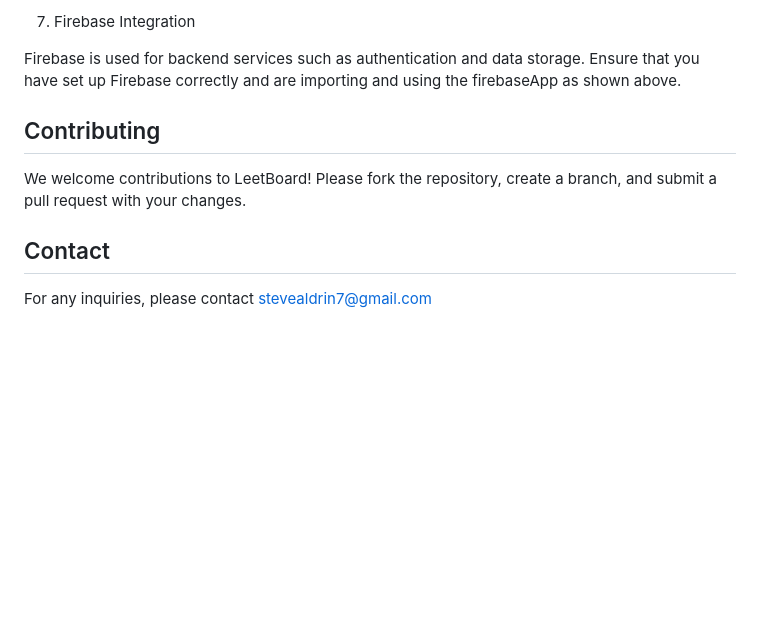
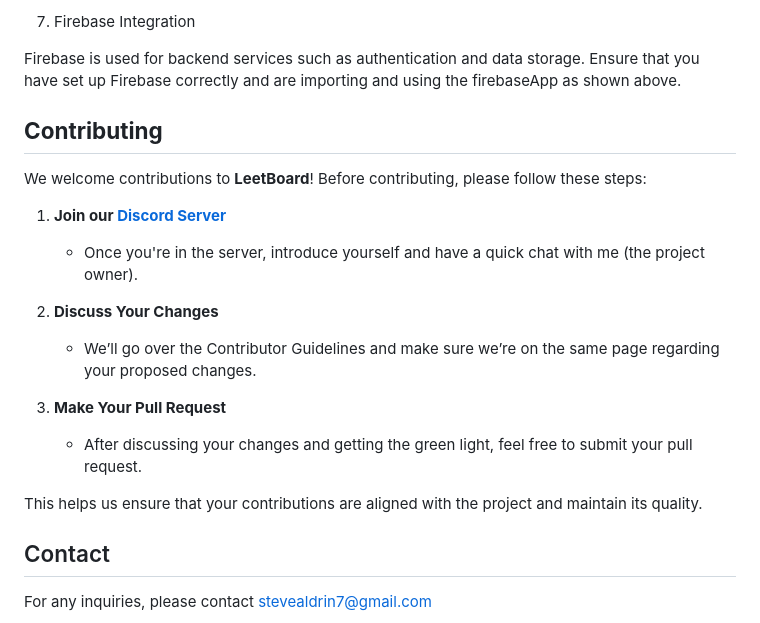
Before and after one commit to steve-aldrin/Leetboard, a Markdown page: README.md, the part around the change. Rendered like a GitHub page; blank space fills up the shorter version.

```diff
--- a/README.md
+++ b/README.md
@@ -85,10 +85,20 @@ Firebase is used for backend services such as authentication and data storage. E
 
 
 
+## **Contributing**
 
-## Contributing
+We welcome contributions to **LeetBoard**! Before contributing, please follow these steps:
 
-We welcome contributions to LeetBoard! Please fork the repository, create a branch, and submit a pull request with your changes.
+1. **Join our [Discord Server](https://discord.gg/KmhtPxg5Tb)**
+   - Once you're in the server, introduce yourself and have a quick chat with me (the project owner).
+
+2. **Discuss Your Changes**
+   - We’ll go over the Contributor Guidelines and make sure we’re on the same page regarding your proposed changes.
+
+3. **Make Your Pull Request**
+   - After discussing your changes and getting the green light, feel free to submit your pull request.
+
+This helps us ensure that your contributions are aligned with the project and maintain its quality.
 
 ## Contact
 
```
